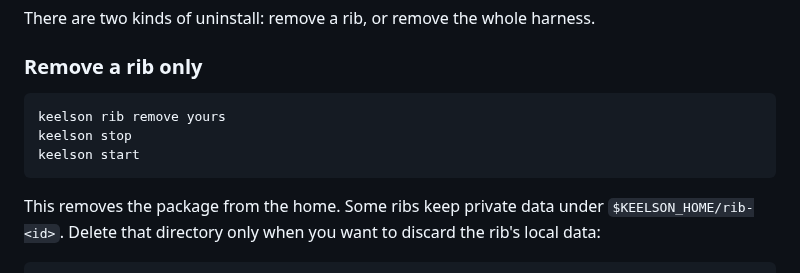
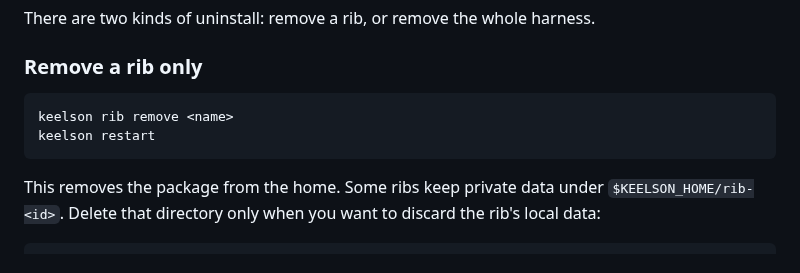
Before and after one commit to danielscholl/keelson, a Markdown page: README.md, the part around the change. GitHub-like rendering.

Commit message:
docs: use restart in rib removal example
Co-Authored-By: Claude Opus 4.8 <noreply@anthropic.com>
Claude-Session: https://claude.ai/code/session_01C6kPJ1PYNgk4zyuyeyzr4L

````diff
--- a/README.md
+++ b/README.md
@@ -190,9 +190,8 @@ There are two kinds of uninstall: remove a rib, or remove the whole harness.
 ### Remove a rib only
 
 ```bash
-keelson rib remove yours
-keelson stop
-keelson start
+keelson rib remove <name>
+keelson restart
 ```
 
 This removes the package from the home. Some ribs keep private data under `$KEELSON_HOME/rib-<id>`. Delete that directory only when you want to discard the rib's local data:
````
